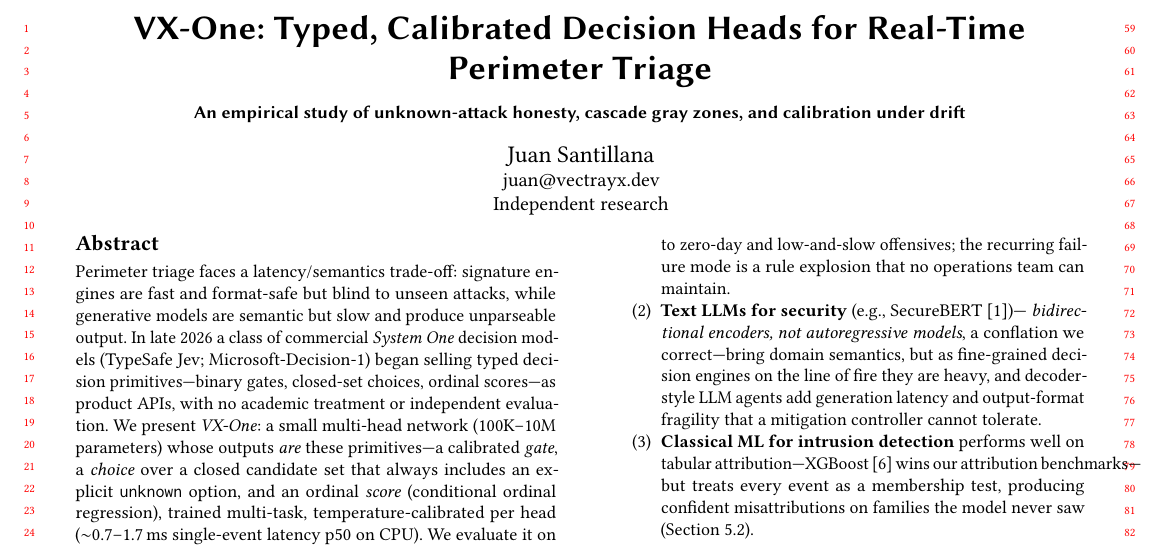
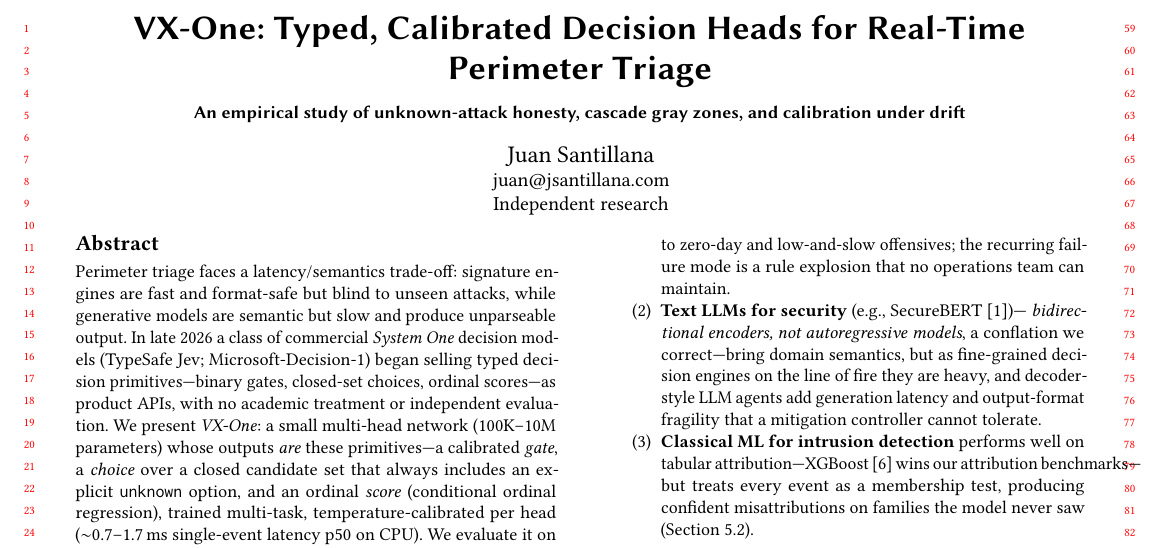
Before and after one commit to vectrayx/vx-one, a LaTeX paper (paper/main.tex): part of page 1 of 8, cut so that both start at the same text. Compiled offline with pdfLaTeX.

Commit message:
paper: author email actualizado a juan@jsantillana.com

```diff
--- a/paper/main.tex
+++ b/paper/main.tex
@@ -15,7 +15,7 @@
   {\normalsize An empirical study of unknown-attack honesty, cascade gray zones, and calibration under drift}}
 
 \author{Juan Santillana}
-\email{juan@vectrayx.dev}
+\email{juan@jsantillana.com}
 \affiliation{\institution{Independent research}\city{}\country{}}
 
 %% -----------------------------------------------------------------------
```
Also changed, not shown: paper/main.pdf.
